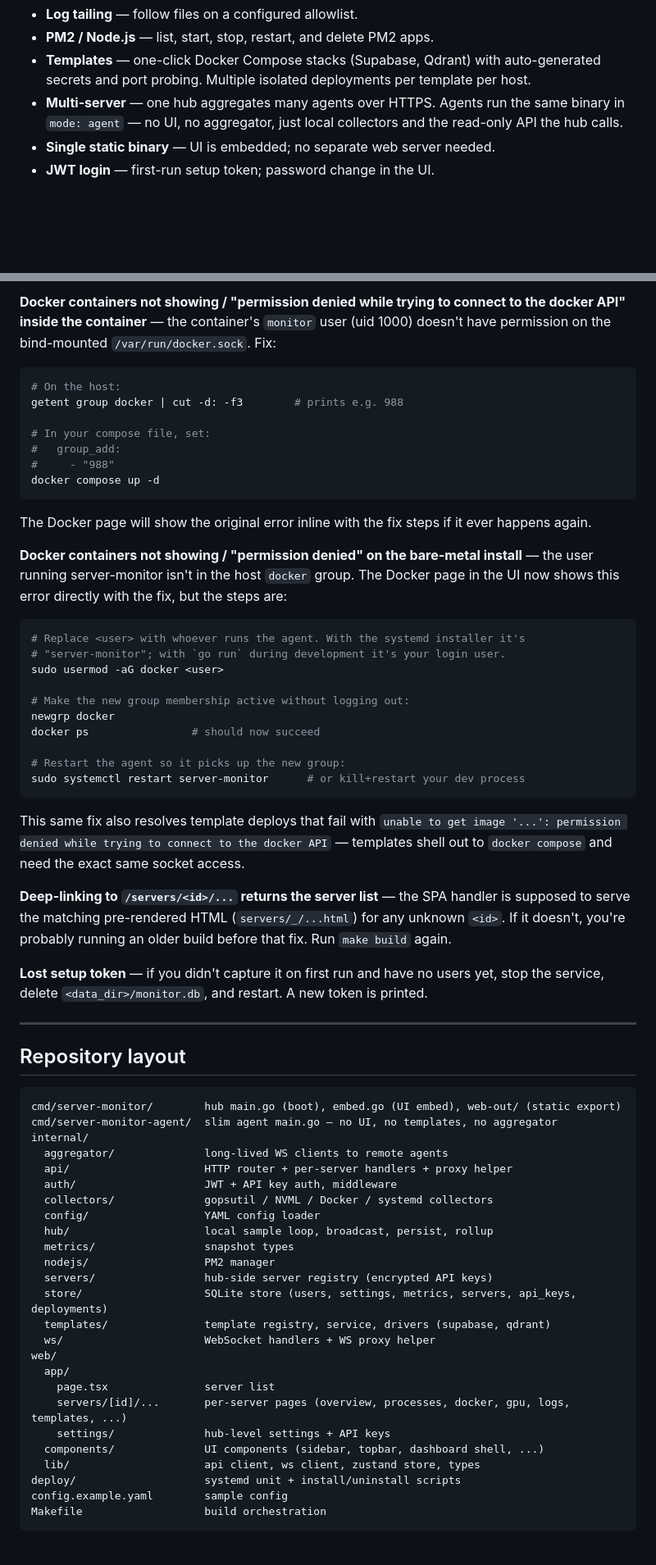
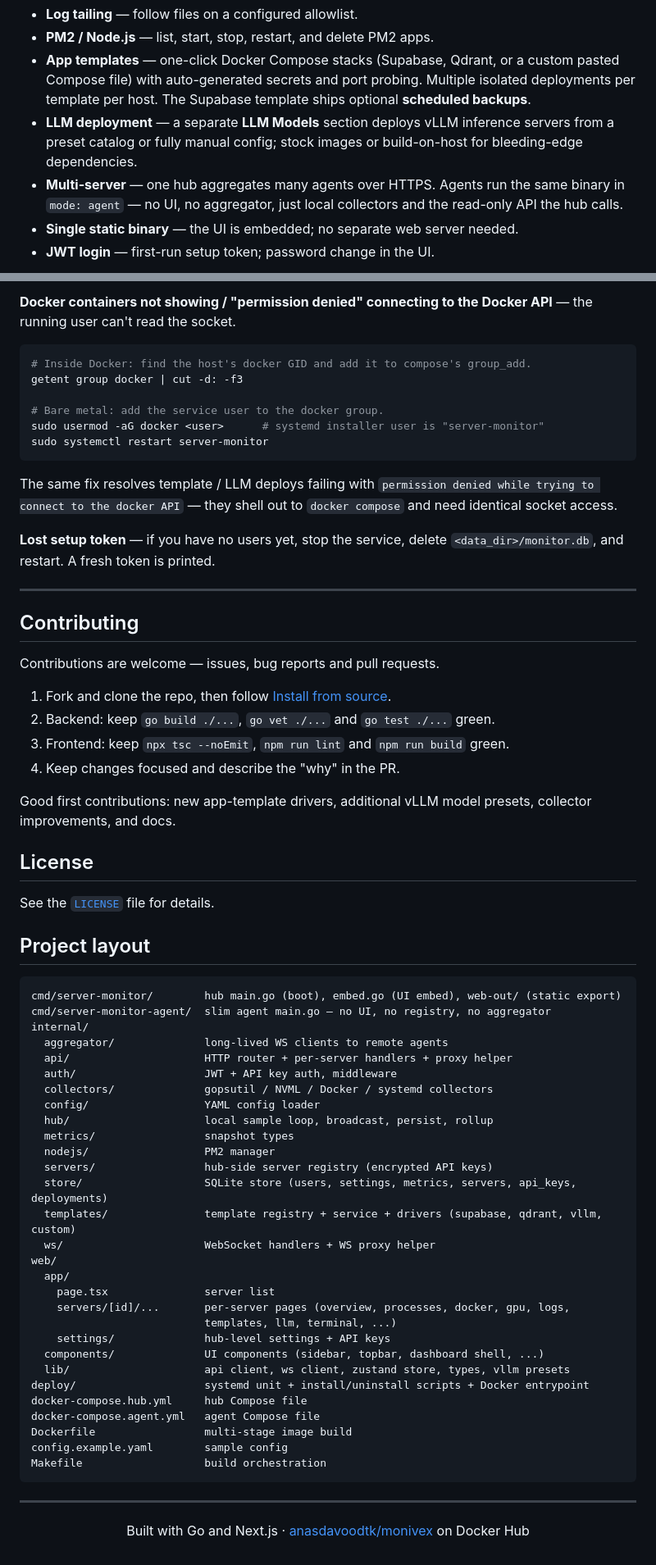
Before and after one commit to ANASDAVOODTK/monivex, a Markdown page: README.md, 2 parts joined by grey strips. Shown: that part at 82% size. GitHub-like rendering; blank space fills up the shorter version.

````diff
--- a/README.md
+++ b/README.md
@@ -30,6 +54,7 @@ Run the same binary on every machine you want to monitor. Designate one instance
 - **Log tailing** — follow files on a configured allowlist.
 - **PM2 / Node.js** — list, start, stop, restart, and delete PM2 apps.
-- **Templates** — one-click Docker Compose stacks (Supabase, Qdrant) with auto-generated secrets and port probing. Multiple isolated deployments per template per host.
+- **App templates** — one-click Docker Compose stacks (Supabase, Qdrant, or a custom pasted Compose file) with auto-generated secrets and port probing. Multiple isolated deployments per template per host. The Supabase template ships optional **scheduled backups**.
+- **LLM deployment** — a separate **LLM Models** section deploys vLLM inference servers from a preset catalog or fully manual config; stock images or build-on-host for bleeding-edge dependencies.
 - **Multi-server** — one hub aggregates many agents over HTTPS. Agents run the same binary in `mode: agent` — no UI, no aggregator, just local collectors and the read-only API the hub calls.
-- **Single static binary** — UI is embedded; no separate web server needed.
+- **Single static binary** — the UI is embedded; no separate web server needed.
 - **JWT login** — first-run setup token; password change in the UI.
@@ -587,46 +545,41 @@ proxy_read_timeout 600s;
 
-**Docker containers not showing / "permission denied while trying to connect to the docker API" inside the container** — the container's `monitor` user (uid 1000) doesn't have permission on the bind-mounted `/var/run/docker.sock`. Fix:
+**Docker containers not showing / "permission denied" connecting to the Docker API** — the running user can't read the socket.
 
 ```bash
-# On the host:
-getent group docker | cut -d: -f3        # prints e.g. 988
+# Inside Docker: find the host's docker GID and add it to compose's group_add.
+getent group docker | cut -d: -f3
 
-# In your compose file, set:
-#   group_add:
-#     - "988"
-docker compose up -d
+# Bare metal: add the service user to the docker group.
+sudo usermod -aG docker <user>      # systemd installer user is "server-monitor"
+sudo systemctl restart server-monitor
 ```
 
-The Docker page will show the original error inline with the fix steps if it ever happens again.
+The same fix resolves template / LLM deploys failing with `permission denied while trying to connect to the docker API` — they shell out to `docker compose` and need identical socket access.
 
-**Docker containers not showing / "permission denied" on the bare-metal install** — the user running server-monitor isn't in the host `docker` group. The Docker page in the UI now shows this error directly with the fix, but the steps are:
-
-```bash
-# Replace <user> with whoever runs the agent. With the systemd installer it's
-# "server-monitor"; with `go run` during development it's your login user.
-sudo usermod -aG docker <user>
-
-# Make the new group membership active without logging out:
-newgrp docker
-docker ps                # should now succeed
-
-# Restart the agent so it picks up the new group:
-sudo systemctl restart server-monitor      # or kill+restart your dev process
-```
-
-This same fix also resolves template deploys that fail with `unable to get image '...': permission denied while trying to connect to the docker API` — templates shell out to `docker compose` and need the exact same socket access.
-
-**Deep-linking to `/servers/<id>/...` returns the server list** — the SPA handler is supposed to serve the matching pre-rendered HTML (`servers/_/...html`) for any unknown `<id>`. If it doesn't, you're probably running an older build before that fix. Run `make build` again.
-
-**Lost setup token** — if you didn't capture it on first run and have no users yet, stop the service, delete `<data_dir>/monitor.db`, and restart. A new token is printed.
+**Lost setup token** — if you have no users yet, stop the service, delete `<data_dir>/monitor.db`, and restart. A fresh token is printed.
 
 ---
 
-## Repository layout
+## Contributing
+
+Contributions are welcome — issues, bug reports and pull requests.
+
+1. Fork and clone the repo, then follow [Install from source](#install-from-source).
+2. Backend: keep `go build ./...`, `go vet ./...` and `go test ./...` green.
+3. Frontend: keep `npx tsc --noEmit`, `npm run lint` and `npm run build` green.
+4. Keep changes focused and describe the "why" in the PR.
+
+Good first contributions: new app-template drivers, additional vLLM model presets, collector improvements, and docs.
+
+## License
+
+See the [`LICENSE`](LICENSE) file for details.
+
+## Project layout
 
 ```
 cmd/server-monitor/        hub main.go (boot), embed.go (UI embed), web-out/ (static export)
-cmd/server-monitor-agent/  slim agent main.go — no UI, no templates, no aggregator
+cmd/server-monitor-agent/  slim agent main.go — no UI, no registry, no aggregator
 internal/
   aggregator/              long-lived WS clients to remote agents
   api/                     HTTP router + per-server handlers + proxy helper
@@ -638,16 +591,24 @@ internal/
   nodejs/                  PM2 manager
   servers/                 hub-side server registry (encrypted API keys)
   store/                   SQLite store (users, settings, metrics, servers, api_keys, deployments)
-  templates/               template registry, service, drivers (supabase, qdrant)
+  templates/               template registry + service + drivers (supabase, qdrant, vllm, custom)
   ws/                      WebSocket handlers + WS proxy helper
 web/
   app/
     page.tsx               server list
-    servers/[id]/...       per-server pages (overview, processes, docker, gpu, logs, templates, ...)
+    servers/[id]/...       per-server pages (overview, processes, docker, gpu, logs,
+                           templates, llm, terminal, ...)
     settings/              hub-level settings + API keys
   components/              UI components (sidebar, topbar, dashboard shell, ...)
-  lib/                     api client, ws client, zustand store, types
-deploy/                    systemd unit + install/uninstall scripts
+  lib/                     api client, ws client, zustand store, types, vllm presets
+deploy/                    systemd unit + install/uninstall scripts + Docker entrypoint
+docker-compose.hub.yml     hub Compose file
+docker-compose.agent.yml   agent Compose file
+Dockerfile                 multi-stage image build
 config.example.yaml        sample config
 Makefile                   build orchestration
 ```
+
+---
+
+<p align="center">Built with Go and Next.js · <a href="https://hub.docker.com/r/anasdavoodtk/monivex">anasdavoodtk/monivex</a> on Docker Hub</p>
````
Also changed, not shown: other parts of README.md (+194 -237 lines), screenshots/scn-2.png (added), screenshots/scn-3.png (added), screenshots/sct-1.png (added), 13 other files.
